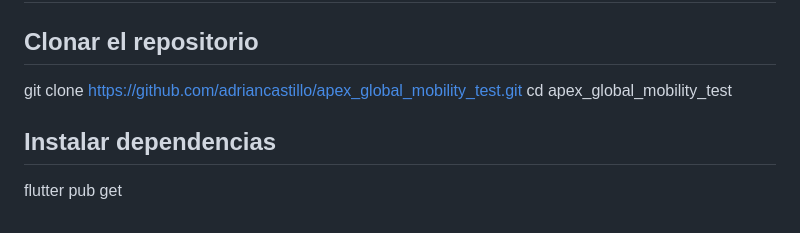
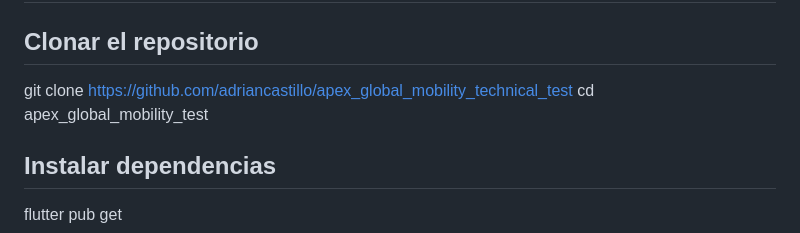
Before and after one commit to adriancastillo/apex_global_mobility_technical_test, a Markdown page: README.md, the part around the change. Rendered like a GitHub page.

Commit message:
Fix url repo

```diff
--- a/README.md
+++ b/README.md
@@ -93,7 +93,7 @@ Se incluyen pruebas básicas para validar:
 ## 🚀 Instalación
 
 ## Clonar el repositorio
-git clone https://github.com/adriancastillo/apex_global_mobility_test.git
+git clone https://github.com/adriancastillo/apex_global_mobility_technical_test
 cd apex_global_mobility_test
 
 ## Instalar dependencias
```
